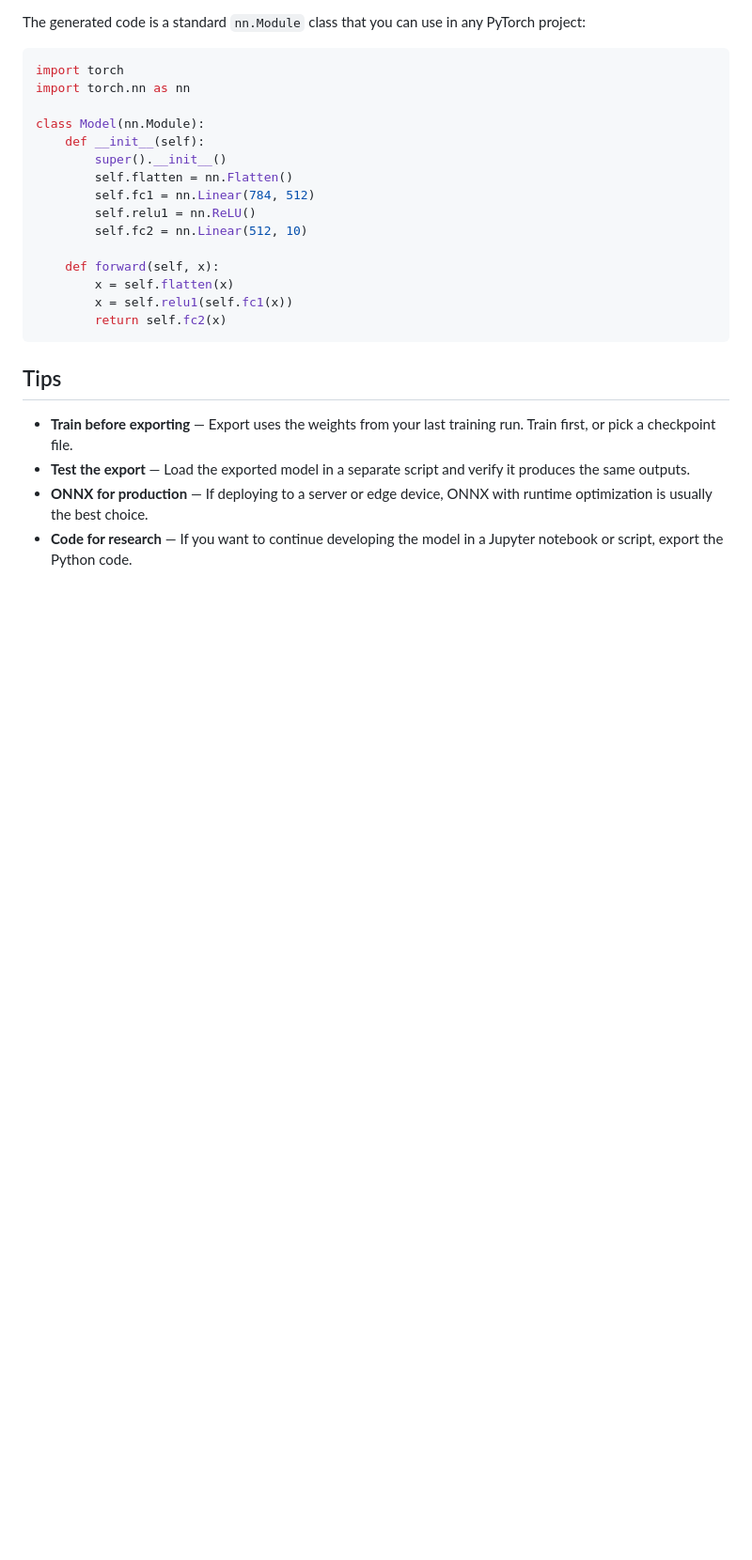
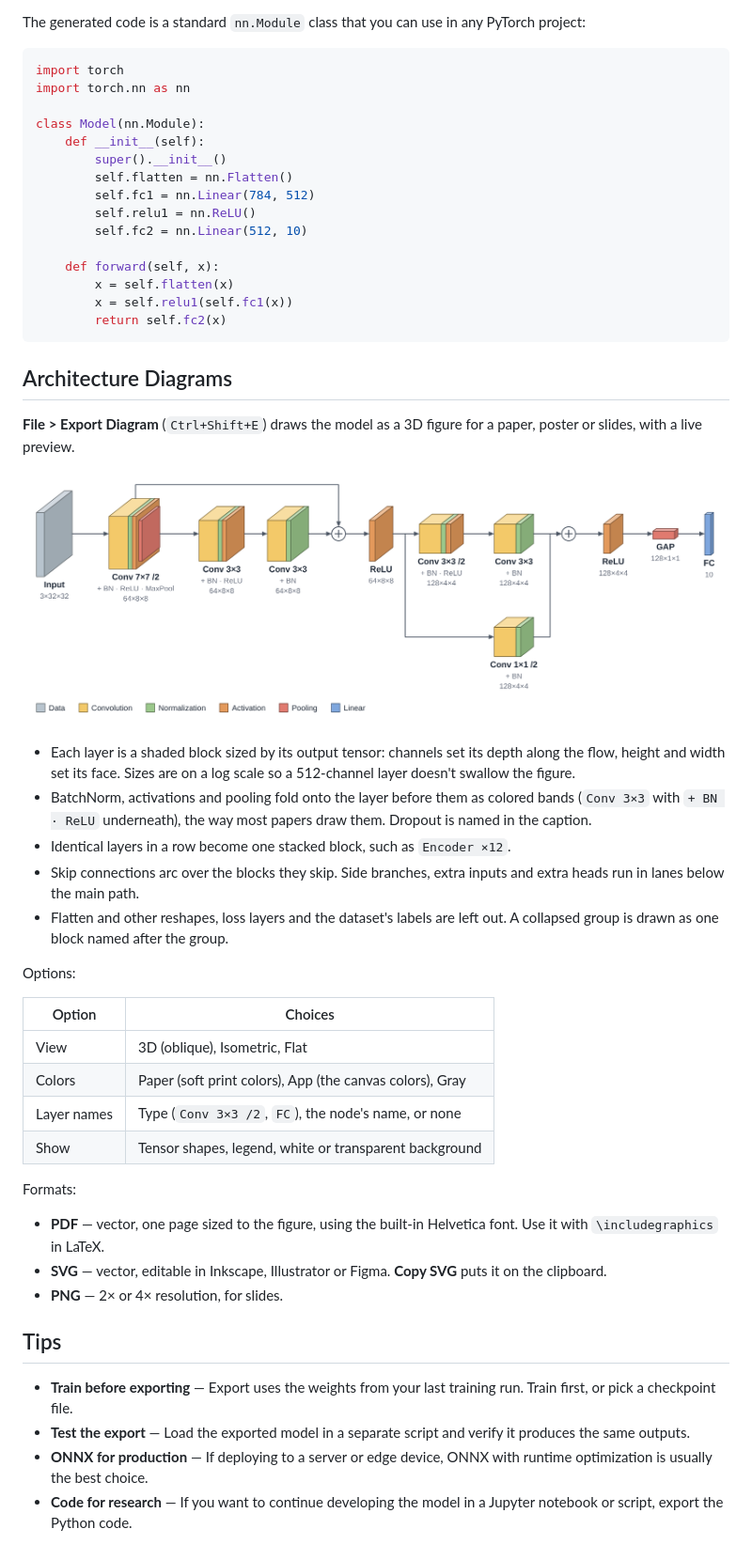
Before and after one commit to mdsunbeam/tensorbloom, a Markdown page: docs/guides/export.md, the part around the change. Shown at 94% size. GitHub-like rendering; pictures changed too: docs/diagram-example.png (added); blank space fills up the shorter version.

````diff
--- a/docs/guides/export.md
+++ b/docs/guides/export.md
@@ -88,6 +88,33 @@ class Model(nn.Module):
         return self.fc2(x)
 ```
 
+## Architecture Diagrams
+
+**File > Export Diagram** (`Ctrl+Shift+E`) draws the model as a 3D figure for a paper, poster or slides, with a live preview.
+
+![ResNet-18 exported as a 3D diagram](../diagram-example.png)
+
+- Each layer is a shaded block sized by its output tensor: channels set its depth along the flow, height and width set its face. Sizes are on a log scale so a 512-channel layer doesn't swallow the figure.
+- BatchNorm, activations and pooling fold onto the layer before them as colored bands (`Conv 3×3` with `+ BN · ReLU` underneath), the way most papers draw them. Dropout is named in the caption.
+- Identical layers in a row become one stacked block, such as `Encoder ×12`.
+- Skip connections arc over the blocks they skip. Side branches, extra inputs and extra heads run in lanes below the main path.
+- Flatten and other reshapes, loss layers and the dataset's labels are left out. A collapsed group is drawn as one block named after the group.
+
+Options:
+
+| Option | Choices |
+|--------|---------|
+| View | 3D (oblique), Isometric, Flat |
+| Colors | Paper (soft print colors), App (the canvas colors), Gray |
+| Layer names | Type (`Conv 3×3 /2`, `FC`), the node's name, or none |
+| Show | Tensor shapes, legend, white or transparent background |
+
+Formats:
+
+- **PDF** — vector, one page sized to the figure, using the built-in Helvetica font. Use it with `\includegraphics` in LaTeX.
+- **SVG** — vector, editable in Inkscape, Illustrator or Figma. **Copy SVG** puts it on the clipboard.
+- **PNG** — 2× or 4× resolution, for slides.
+
 ## Tips
 
 - **Train before exporting** — Export uses the weights from your last training run. Train first, or pick a checkpoint file.
````
Also changed, not shown: README.md (+1 -0 lines), 7 other files.
